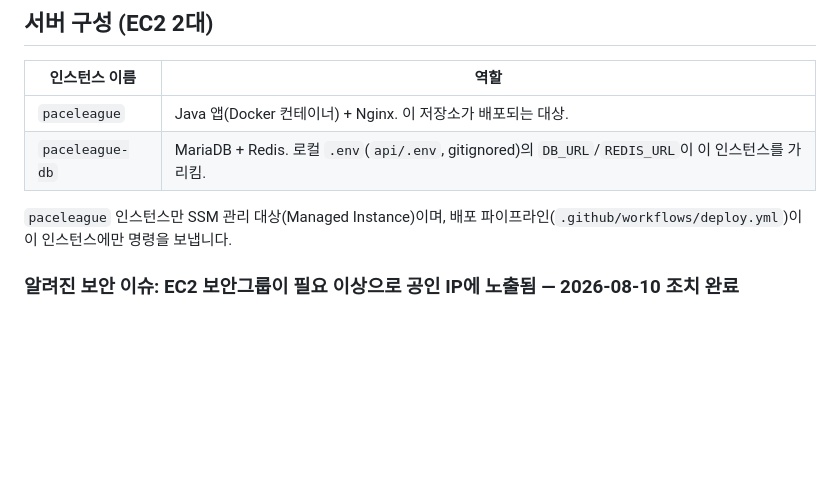
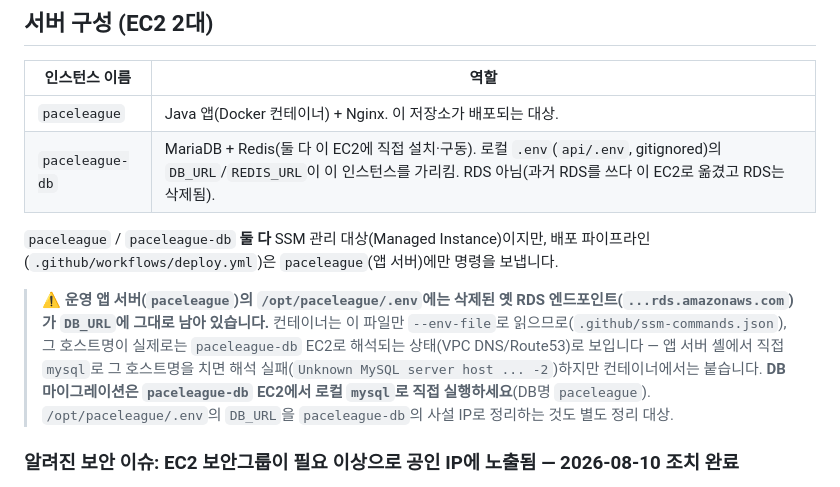
Before and after one commit to paceleagueapp/backend-java, a Markdown page: docs/infra.md, the part around the change. Drawn GitHub-style; blank space fills up the shorter version.

Commit message:
docs(infra): clarify paceleague-db is EC2 (not RDS), note stale RDS endpoint in server .env
- paceleague-db EC2 runs MariaDB+Redis directly; RDS was decommissioned
- both EC2s are SSM-managed now (pipeline still only targets the app server)
- app server /opt/paceleague/.env DB_URL still contains the dead RDS hostname;
  run DB migrations directly on the paceleague-db EC2 (db name: paceleague)

Co-Authored-By: Claude Sonnet 5 <noreply@anthropic.com>

```diff
--- a/docs/infra.md
+++ b/docs/infra.md
@@ -7,9 +7,11 @@
 | 인스턴스 이름 | 역할 |
 |---|---|
 | `paceleague` | Java 앱(Docker 컨테이너) + Nginx. 이 저장소가 배포되는 대상. |
-| `paceleague-db` | MariaDB + Redis. 로컬 `.env`(`api/.env`, gitignored)의 `DB_URL`/`REDIS_URL`이 이 인스턴스를 가리킴. |
+| `paceleague-db` | MariaDB + Redis(둘 다 이 EC2에 직접 설치·구동). 로컬 `.env`(`api/.env`, gitignored)의 `DB_URL`/`REDIS_URL`이 이 인스턴스를 가리킴. RDS 아님(과거 RDS를 쓰다 이 EC2로 옮겼고 RDS는 삭제됨). |
 
-`paceleague` 인스턴스만 SSM 관리 대상(Managed Instance)이며, 배포 파이프라인(`.github/workflows/deploy.yml`)이 이 인스턴스에만 명령을 보냅니다.
+`paceleague` / `paceleague-db` **둘 다** SSM 관리 대상(Managed Instance)이지만, 배포 파이프라인(`.github/workflows/deploy.yml`)은 `paceleague`(앱 서버)에만 명령을 보냅니다.
+
+> ⚠️ **운영 앱 서버(`paceleague`)의 `/opt/paceleague/.env`에는 삭제된 옛 RDS 엔드포인트(`...rds.amazonaws.com`)가 `DB_URL`에 그대로 남아 있습니다.** 컨테이너는 이 파일만 `--env-file`로 읽으므로(`.github/ssm-commands.json`), 그 호스트명이 실제로는 `paceleague-db` EC2로 해석되는 상태(VPC DNS/Route53)로 보입니다 — 앱 서버 셸에서 직접 `mysql`로 그 호스트명을 치면 해석 실패(`Unknown MySQL server host ... -2`)하지만 컨테이너에서는 붙습니다. **DB 마이그레이션은 `paceleague-db` EC2에서 로컬 `mysql`로 직접 실행하세요**(DB명 `paceleague`). `/opt/paceleague/.env`의 `DB_URL`을 `paceleague-db`의 사설 IP로 정리하는 것도 별도 정리 대상.
 
 ### 알려진 보안 이슈: EC2 보안그룹이 필요 이상으로 공인 IP에 노출됨 — 2026-08-10 조치 완료
 
```
